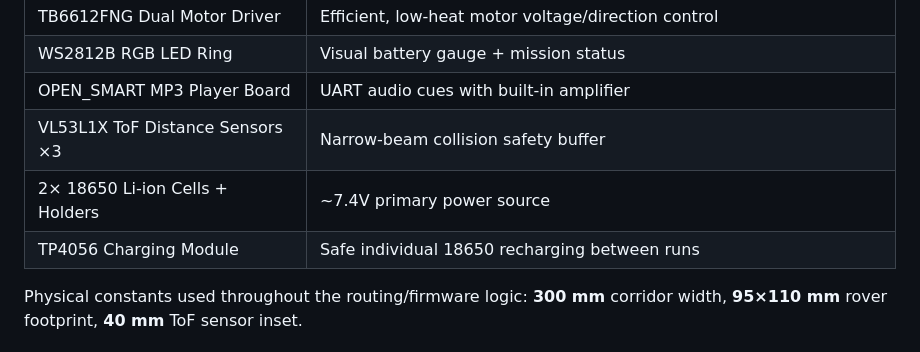
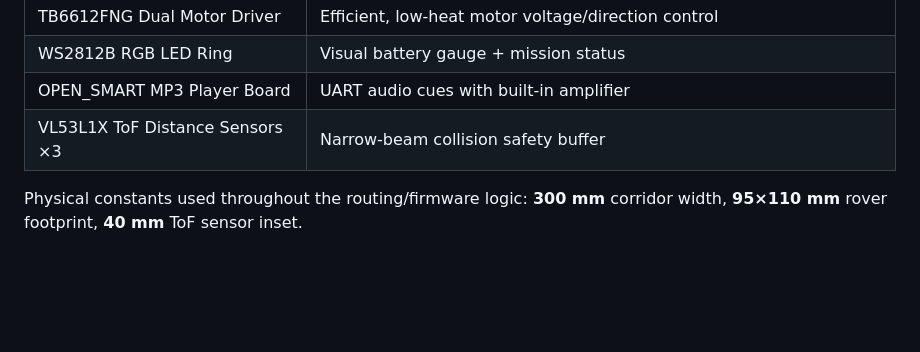
Before and after one commit to Basel-Shokha/Battery-Constrained-Maze-Runner, a Markdown page: README.md, the part around the change. Rendered like a GitHub page; blank space fills up the shorter version.

```diff
--- a/README.md
+++ b/README.md
@@ -119,8 +119,7 @@ The two-controller split resolves this cleanly: the M5 stays factory-mounted, po
 | WS2812B RGB LED Ring | Visual battery gauge + mission status |
 | OPEN_SMART MP3 Player Board | UART audio cues with built-in amplifier |
 | VL53L1X ToF Distance Sensors ×3 | Narrow-beam collision safety buffer |
-| 2× 18650 Li-ion Cells + Holders | ~7.4V primary power source |
-| TP4056 Charging Module | Safe individual 18650 recharging between runs |
+
 
 Physical constants used throughout the routing/firmware logic: **300 mm** corridor width, **95×110 mm** rover footprint, **40 mm** ToF sensor inset.
 
```
